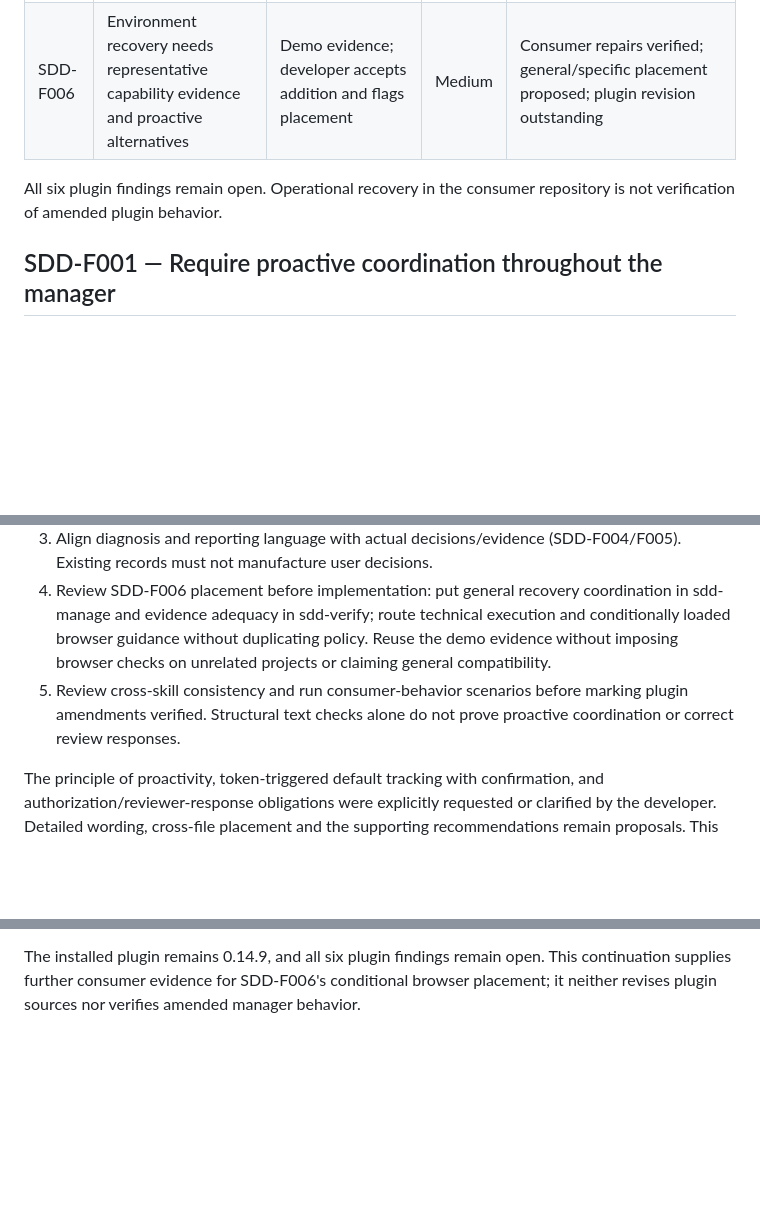
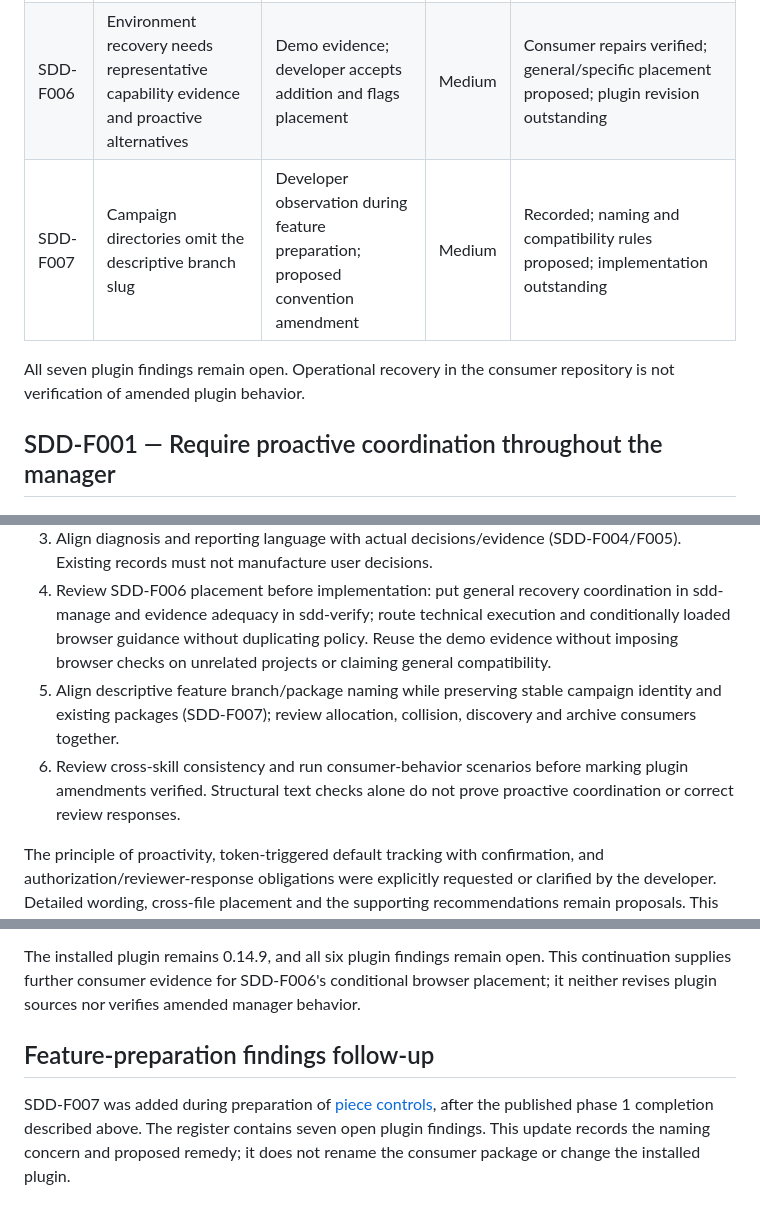
Before and after one commit to pchemguy/SDD-Manager-Demo-Tetris-ChatGPT-Work-V1, a Markdown page: SDD-MANAGER-FINDINGS.md, 3 parts joined by grey strips. GitHub-like rendering; blank space fills up the shorter version.

```diff
--- a/SDD-MANAGER-FINDINGS.md
+++ b/SDD-MANAGER-FINDINGS.md
@@ -31,8 +31,9 @@ Priority reflects impact on workflow correctness and developer intervention, rat
 | SDD-F004 | Agent explanations confuse policy, authorization and observed state | Observed error; proposed supporting amendment | High | Proposed; not separately accepted |
 | SDD-F005 | Amendment notes lack a durable, accurately reported register | Developer's current collection request; proposed generalization | Medium | This report establishes the demo register; plugin guidance proposed |
 | SDD-F006 | Environment recovery needs representative capability evidence and proactive alternatives | Demo evidence; developer accepts addition and flags placement | Medium | Consumer repairs verified; general/specific placement proposed; plugin revision outstanding |
+| SDD-F007 | Campaign directories omit the descriptive branch slug | Developer observation during feature preparation; proposed convention amendment | Medium | Recorded; naming and compatibility rules proposed; implementation outstanding |
 
-All six plugin findings remain open. Operational recovery in the consumer repository is not verification of amended plugin behavior.
+All seven plugin findings remain open. Operational recovery in the consumer repository is not verification of amended plugin behavior.
 
 ## SDD-F001 — Require proactive coordination throughout the manager
 
@@ -183,7 +211,8 @@ Validate both layers: a non-browser tooling failure must trigger scoped recovery
 2. Strengthen scoped-authorization recognition, automatic reviewer context and supported continuation examples (SDD-F003). Retain platform-control boundaries and secret handling.
 3. Align diagnosis and reporting language with actual decisions/evidence (SDD-F004/F005). Existing records must not manufacture user decisions.
 4. Review SDD-F006 placement before implementation: put general recovery coordination in sdd-manage and evidence adequacy in sdd-verify; route technical execution and conditionally loaded browser guidance without duplicating policy. Reuse the demo evidence without imposing browser checks on unrelated projects or claiming general compatibility.
-5. Review cross-skill consistency and run consumer-behavior scenarios before marking plugin amendments verified. Structural text checks alone do not prove proactive coordination or correct review responses.
+5. Align descriptive feature branch/package naming while preserving stable campaign identity and existing packages (SDD-F007); review allocation, collision, discovery and archive consumers together.
+6. Review cross-skill consistency and run consumer-behavior scenarios before marking plugin amendments verified. Structural text checks alone do not prove proactive coordination or correct review responses.
 
 The principle of proactivity, token-triggered default tracking with confirmation, and authorization/reviewer-response obligations were explicitly requested or clarified by the developer. Detailed wording, cross-file placement and the supporting recommendations remain proposals. This report is not an accepted plugin revision plan and does not change the installed version.
 
@@ -214,3 +243,7 @@ This is a late activation and evidence reconciliation; no claim is made that tra
 The developer subsequently requested implementation of the rest of phase 1. T-013–T-026 completed the consumer product and review evidence. Explicit merge `81943b1c6f1c244315e9b87a0c3e100f4d4953c4` into main passed 85 unit / 45 browser checks plus typecheck/build, was pushed and was read back from the remote. All 26 task issues and six milestones are closed; phase-parent completion follows that observed publication. Current acceptance and lifecycle state belong to [TASKS](docs/dev/TASKS.md), the [phase report](docs/dev/reports/phases/1/PHASE-REPORT.md) and [implementation report](docs/dev/reports/IMPLEMENTATION-REPORT.md). Historical tracking counts and pause statements above describe their original checkpoints.
 
 The installed plugin remains 0.14.9, and all six plugin findings remain open. This continuation supplies further consumer evidence for SDD-F006's conditional browser placement; it neither revises plugin sources nor verifies amended manager behavior.
+
+## Feature-preparation findings follow-up
+
+SDD-F007 was added during preparation of [piece controls](docs/dev/features/001_a043a43/README.md), after the published phase 1 completion described above. The register contains seven open plugin findings. This update records the naming concern and proposed remedy; it does not rename the consumer package or change the installed plugin.
```
Also changed, not shown: other parts of SDD-MANAGER-FINDINGS.md (+27 -0 lines).
